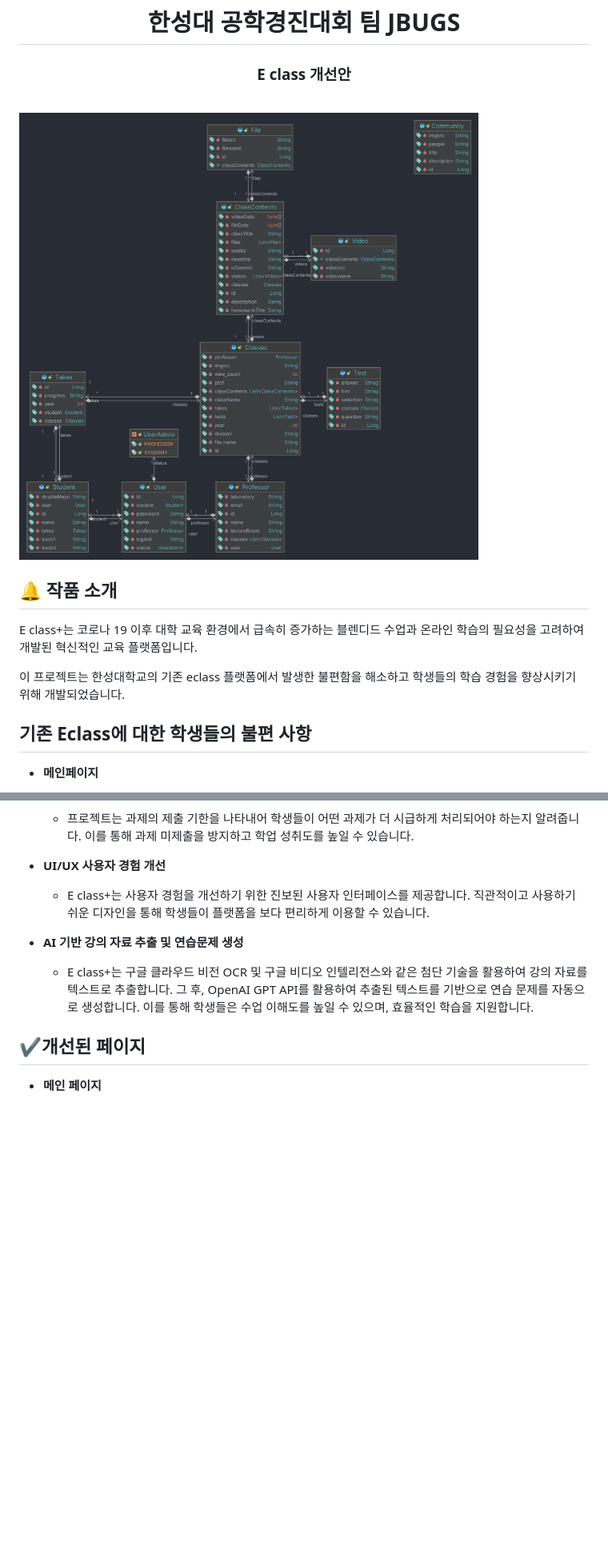
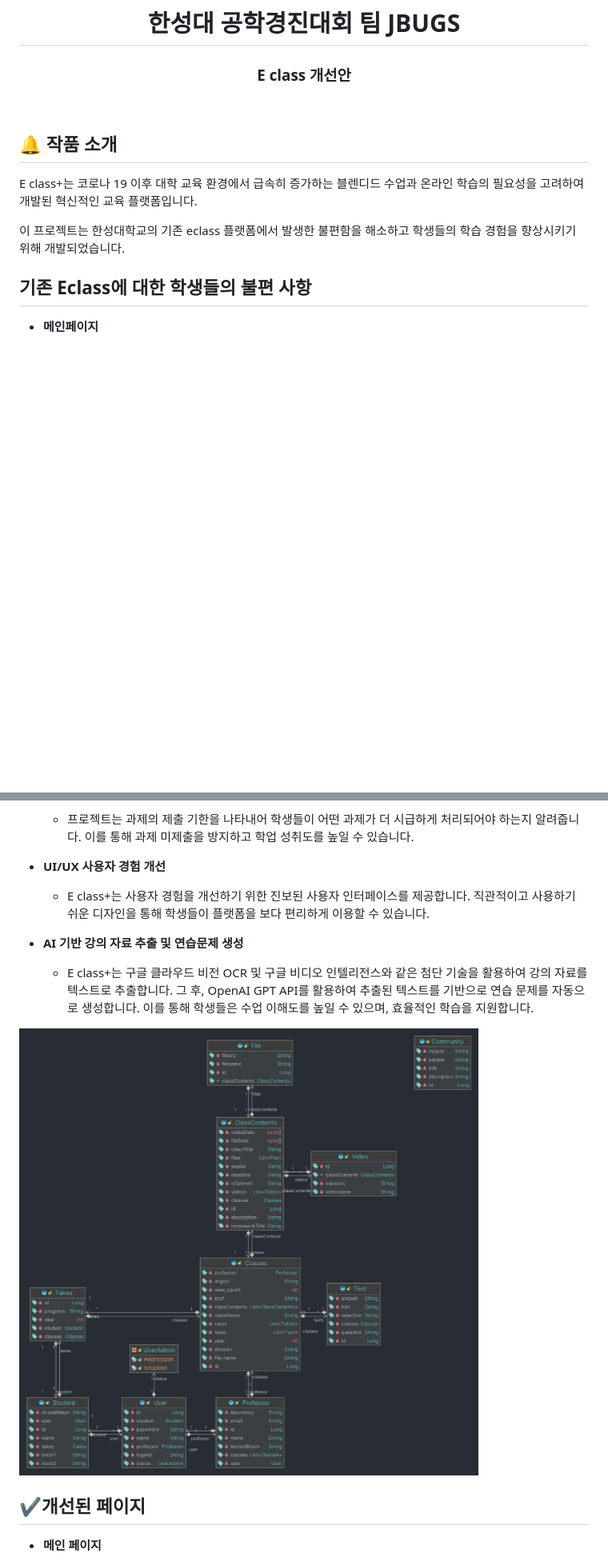
Before and after one commit to BuildingOwner/JBUGS, a Markdown page: README.md, 2 parts joined by grey strips. Shown: that part at 80% size. Drawn GitHub-style; blank space fills up the shorter version.

```diff
--- a/README.md
+++ b/README.md
@@ -1,7 +1,7 @@
 <div align="center"><h1>한성대 공학경진대회 팀 JBUGS</h1></div>
 <div align="center"><h3>E class 개선안</h3></div><br>
 
-<img src="./image/diagram.png" />
+
 
 ## 🔔 작품 소개
 E class+는 코로나 19 이후 대학 교육 환경에서 급속히 증가하는 블렌디드 수업과 온라인 학습의 필요성을 고려하여 개발된 혁신적인 교육 플랫폼입니다.
@@ -31,7 +31,7 @@ E class+는 코로나 19 이후 대학 교육 환경에서 급속히 증가하
 
 * __AI 기반 강의 자료 추출 및 연습문제 생성__
   * E class+는 구글 클라우드 비전 OCR 및 구글 비디오 인텔리전스와 같은 첨단 기술을 활용하여 강의 자료를 텍스트로 추출합니다. 그 후, OpenAI GPT API를 활용하여 추출된 텍스트를 기반으로 연습 문제를 자동으로 생성합니다. 이를 통해 학생들은 수업 이해도를 높일 수 있으며, 효율적인 학습을 지원합니다.
-
+<img src="./image/diagram.png" />
 
 ## ✔개선된 페이지
 * __메인 페이지__
```
